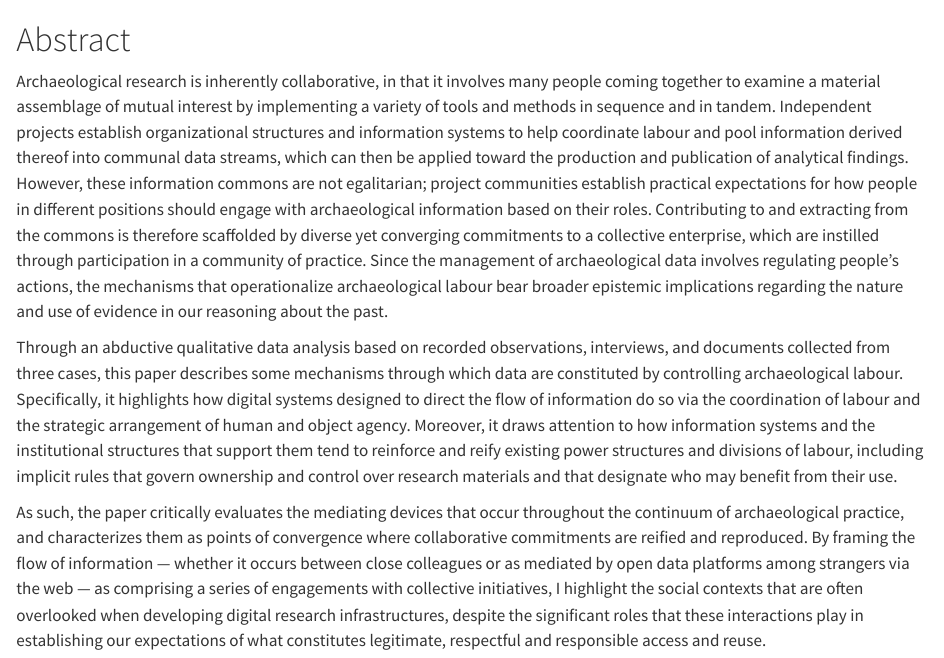
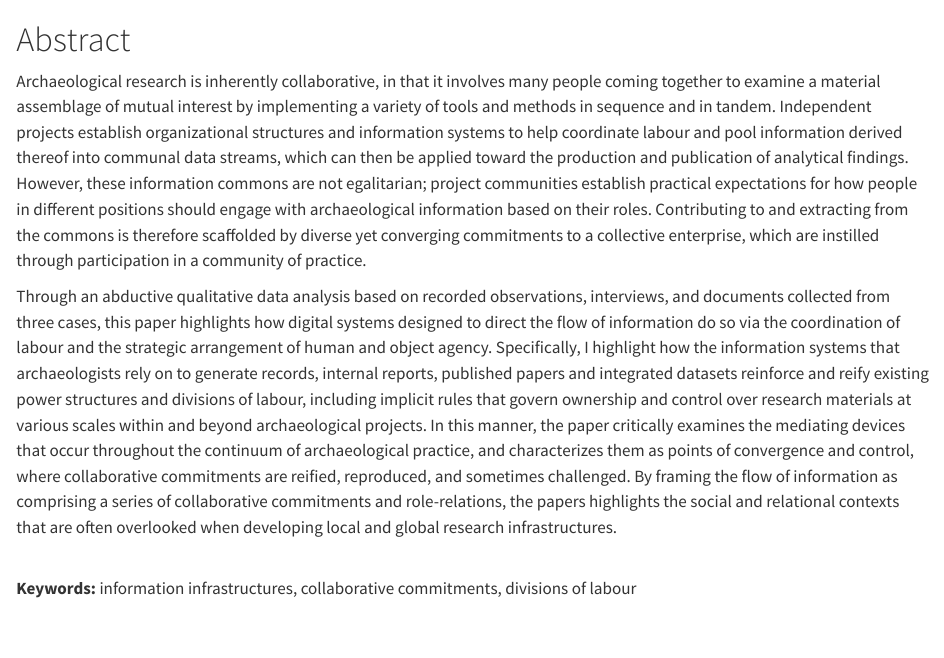
Before and after one commit to zackbatist/data-tech-poli-arch, a Quarto document (sections/00_abstract.qmd): the page in a window 1100 px wide, from its top. Rendered offline with R 4.5, knitr and Pandoc in place of Quarto, with nearby package versions.

Commit message:
Significant revision to the abstract.

```diff
--- a/sections/00_abstract.qmd
+++ b/sections/00_abstract.qmd
@@ -3,11 +3,13 @@ Archaeological research is inherently collaborative, in that it involves many pe
 Independent projects establish organizational structures and information systems to help coordinate labour and pool information derived thereof into communal data streams, which can then be applied toward the production and publication of analytical findings.
 However, these information commons are not egalitarian; project communities establish practical expectations for how people in different positions should engage with archaeological information based on their roles.
 Contributing to and extracting from the commons is therefore scaffolded by diverse yet converging commitments to a collective enterprise, which are instilled through participation in a community of practice.
-Since the management of archaeological data involves regulating people's actions, the mechanisms that operationalize archaeological labour bear broader epistemic implications regarding the nature and use of evidence in our reasoning about the past.
 
-Through an abductive qualitative data analysis based on recorded observations, interviews, and documents collected from three cases, this paper describes some mechanisms through which data are constituted by controlling archaeological labour.
-Specifically, it highlights how digital systems designed to direct the flow of information do so via the coordination of labour and the strategic arrangement of human and object agency.
-Moreover, it draws attention to how information systems and the institutional structures that support them tend to reinforce and reify existing power structures and divisions of labour, including implicit rules that govern ownership and control over research materials and that designate who may benefit from their use.
+Through an abductive qualitative data analysis based on recorded observations, interviews, and documents collected from three cases, this paper highlights how digital systems designed to direct the flow of information do so via the coordination of labour and the strategic arrangement of human and object agency.
+Specifically, I highlight how the information systems that archaeologists rely on to generate records, internal reports, published papers and integrated datasets reinforce and reify existing power structures and divisions of labour, including implicit rules that govern ownership and control over research materials at various scales within and beyond archaeological projects.
+In this manner, the paper critically examines the mediating devices that occur throughout the continuum of archaeological practice, and characterizes them as points of convergence and control, where collaborative commitments are reified, reproduced, and sometimes challenged.
+By framing the flow of information as comprising a series of collaborative commitments and role-relations, the papers highlights the social and relational contexts that are often overlooked when developing local and global research infrastructures.
 
-As such, the paper critically evaluates the mediating devices that occur throughout the continuum of archaeological practice, and characterizes them as points of convergence where collaborative commitments are reified and reproduced.
-By framing the flow of information --- whether it occurs between close colleagues or as mediated by open data platforms among strangers via the web --- as comprising a series of engagements with collective initiatives, I highlight the social contexts that are often overlooked when developing digital research infrastructures, despite the significant roles that these interactions play in establishing our expectations of what constitutes legitimate, respectful and responsible access and reuse.
+\
+\noindent
+**Keywords:**
+information infrastructures, collaborative commitments, divisions of labour
```
